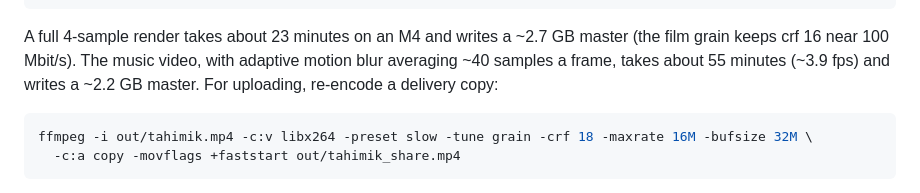
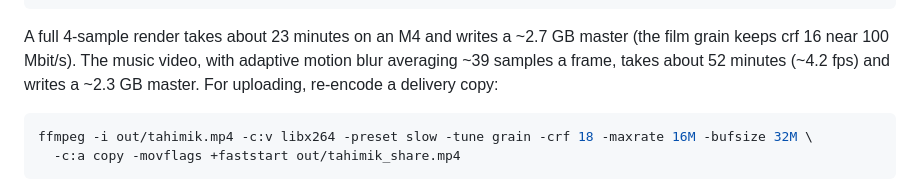
Before and after one commit to Nicartjay/tahimik-lmv, a Markdown page: README.md, the part around the change. GitHub-like rendering.

````diff
--- a/README.md
+++ b/README.md
@@ -65,7 +65,7 @@ node scripts/mv-cues.mjs --only alon                # cut windows + sung words/b
 
 A full 4-sample render takes about 23 minutes on an M4 and writes a ~2.7 GB master
 (the film grain keeps crf 16 near 100 Mbit/s). The music video, with adaptive motion blur
-averaging ~40 samples a frame, takes about 55 minutes (~3.9 fps) and writes a ~2.2 GB
+averaging ~39 samples a frame, takes about 52 minutes (~4.2 fps) and writes a ~2.3 GB
 master. For uploading, re-encode a delivery copy:
 
 ```sh
````
Also changed, not shown: docs/ENGINE.md (+2 -2 lines).
